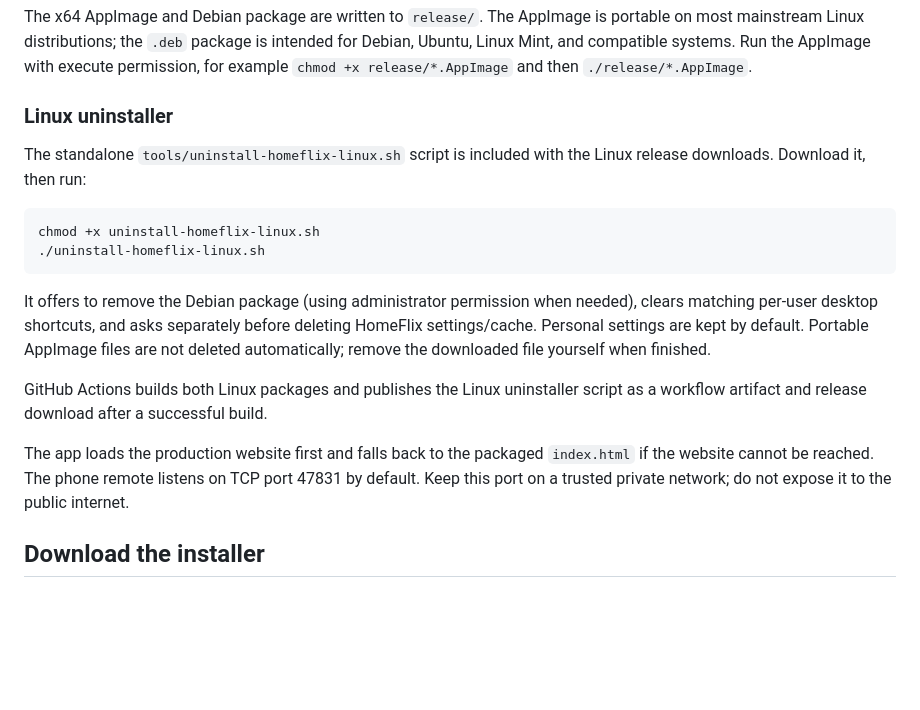
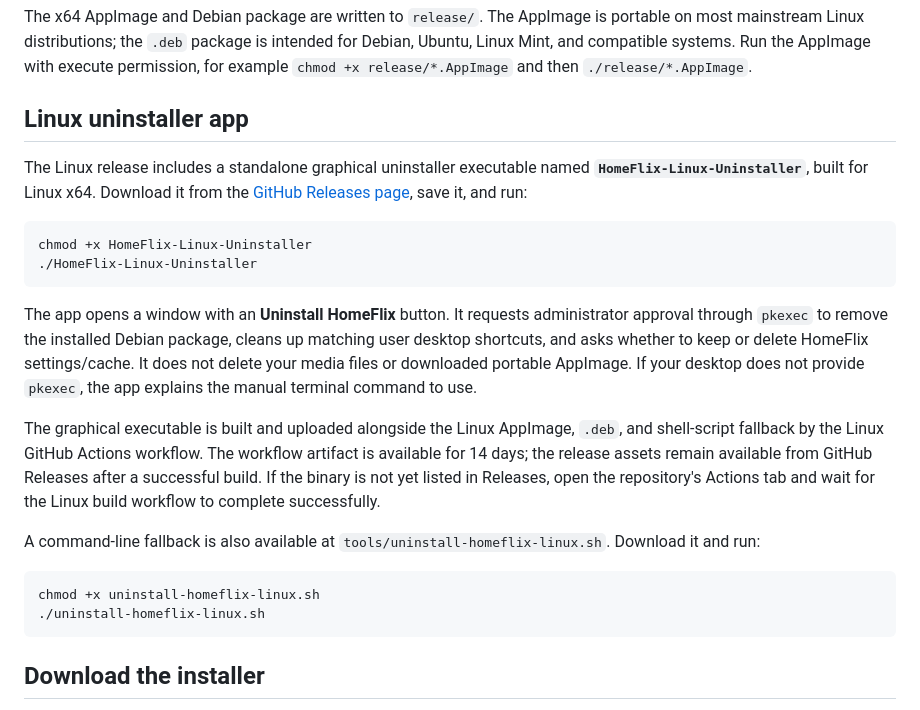
Before and after one commit to PandaManDev/HomeFlix-Cyber-Node, a Markdown page: README.md, the part around the change. Rendered like a GitHub page; blank space fills up the shorter version.

Commit message:
Document downloadable graphical Linux uninstaller

````diff
--- a/README.md
+++ b/README.md
@@ -41,21 +41,26 @@ npm run dist:linux
 
 The x64 AppImage and Debian package are written to `release/`. The AppImage is portable on most mainstream Linux distributions; the `.deb` package is intended for Debian, Ubuntu, Linux Mint, and compatible systems. Run the AppImage with execute permission, for example `chmod +x release/*.AppImage` and then `./release/*.AppImage`.
 
-### Linux uninstaller
+## Linux uninstaller app
 
-The standalone `tools/uninstall-homeflix-linux.sh` script is included with the Linux release downloads. Download it, then run:
+The Linux release includes a standalone graphical uninstaller executable named **`HomeFlix-Linux-Uninstaller`**, built for Linux x64. Download it from the [GitHub Releases page](https://github.com/PandaManDev/HomeFlix-Cyber-Node-Windows/releases), save it, and run:
+
+```bash
+chmod +x HomeFlix-Linux-Uninstaller
+./HomeFlix-Linux-Uninstaller
+```
+
+The app opens a window with an **Uninstall HomeFlix** button. It requests administrator approval through `pkexec` to remove the installed Debian package, cleans up matching user desktop shortcuts, and asks whether to keep or delete HomeFlix settings/cache. It does not delete your media files or downloaded portable AppImage. If your desktop does not provide `pkexec`, the app explains the manual terminal command to use.
+
+The graphical executable is built and uploaded alongside the Linux AppImage, `.deb`, and shell-script fallback by the Linux GitHub Actions workflow. The workflow artifact is available for 14 days; the release assets remain available from GitHub Releases after a successful build. If the binary is not yet listed in Releases, open the repository's Actions tab and wait for the Linux build workflow to complete successfully.
+
+A command-line fallback is also available at `tools/uninstall-homeflix-linux.sh`. Download it and run:
 
 ```bash
 chmod +x uninstall-homeflix-linux.sh
 ./uninstall-homeflix-linux.sh
 ```
 
-It offers to remove the Debian package (using administrator permission when needed), clears matching per-user desktop shortcuts, and asks separately before deleting HomeFlix settings/cache. Personal settings are kept by default. Portable AppImage files are not deleted automatically; remove the downloaded file yourself when finished.
-
-GitHub Actions builds both Linux packages and publishes the Linux uninstaller script as a workflow artifact and release download after a successful build.
-
-The app loads the production website first and falls back to the packaged `index.html` if the website cannot be reached. The phone remote listens on TCP port 47831 by default. Keep this port on a trusted private network; do not expose it to the public internet.
-
 ## Download the installer
 
 A GitHub Actions workflow builds the installer on a Windows runner and uploads it as the `HomeFlix-Cyber-Node-Windows-Installer` artifact. Open the workflow run in GitHub Actions and download the artifact after a successful build.
````
